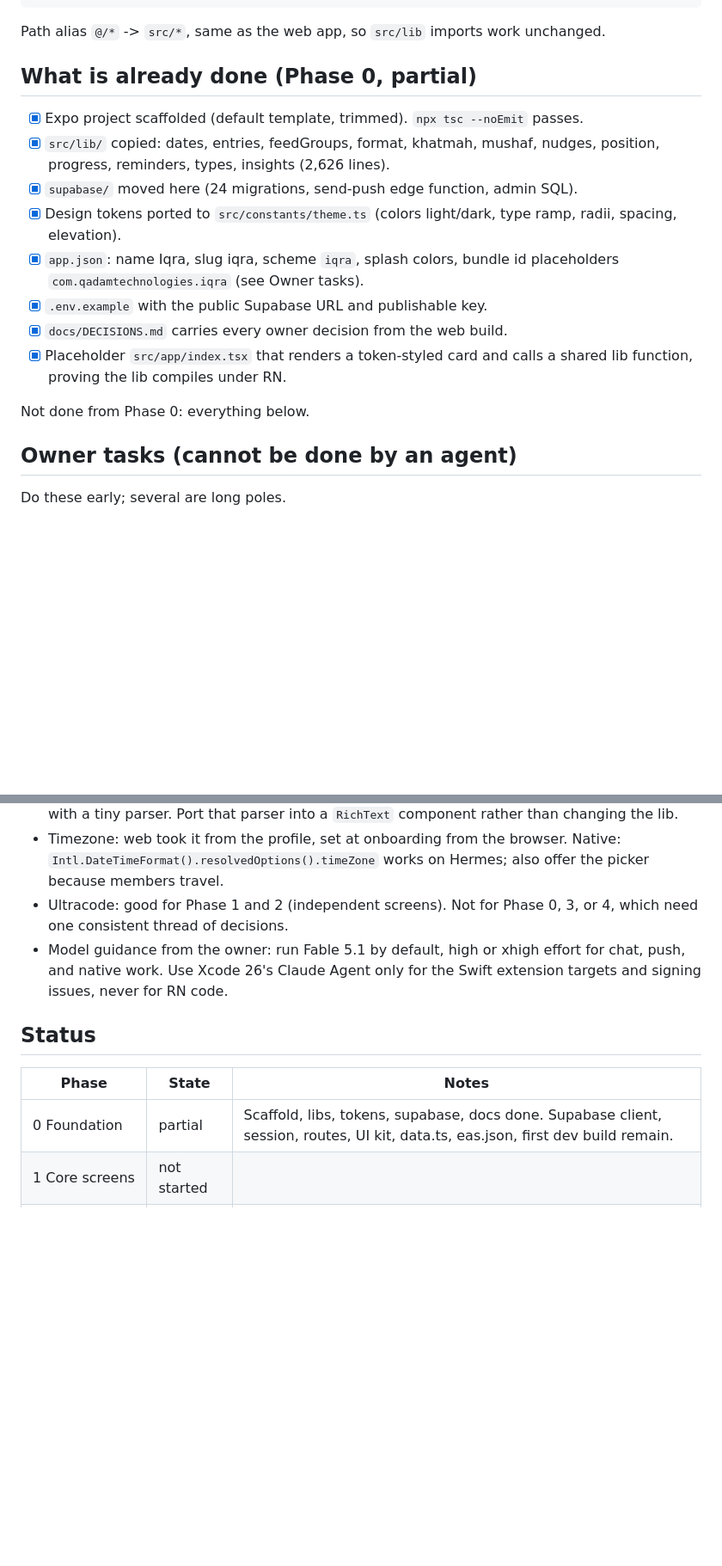
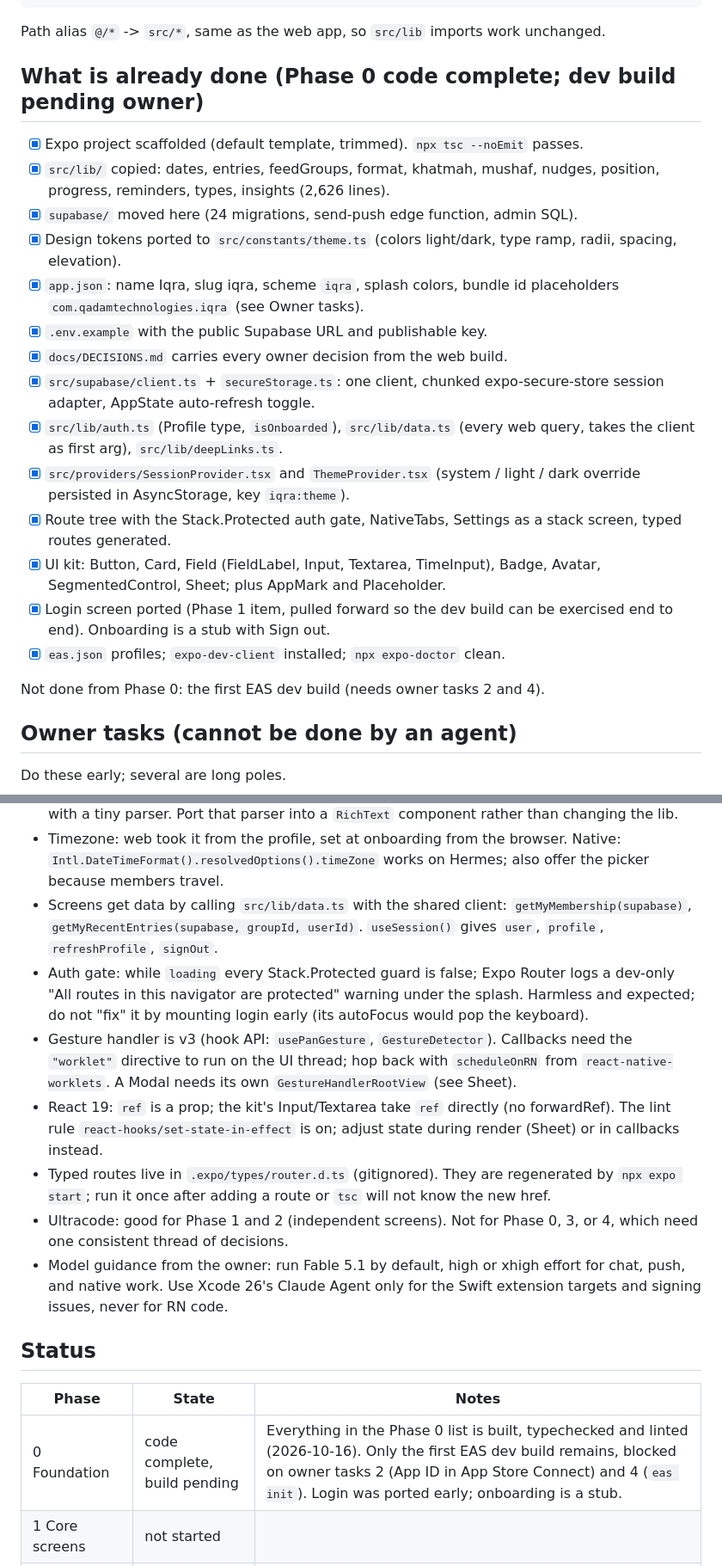
Before and after one commit to danyalkn/iqra, a Markdown page: docs/HANDOFF.md, 2 parts joined by grey strips. Shown at 86% size. Drawn GitHub-style; blank space fills up the shorter version.

```diff
--- a/docs/HANDOFF.md
+++ b/docs/HANDOFF.md
@@ -49,7 +49,7 @@ scripts/gen-icons.mjs  Regenerates those icons from inline SVG (needs sharp)
 Path alias `@/*` -> `src/*`, same as the web app, so `src/lib` imports work
 unchanged.
 
-## What is already done (Phase 0, partial)
+## What is already done (Phase 0 code complete; dev build pending owner)
 
 - [x] Expo project scaffolded (default template, trimmed). `npx tsc --noEmit` passes.
 - [x] `src/lib/` copied: dates, entries, feedGroups, format, khatmah, mushaf,
@@ -61,10 +61,21 @@ unchanged.
       id placeholders `com.qadamtechnologies.iqra` (see Owner tasks).
 - [x] `.env.example` with the public Supabase URL and publishable key.
 - [x] `docs/DECISIONS.md` carries every owner decision from the web build.
-- [x] Placeholder `src/app/index.tsx` that renders a token-styled card and
-      calls a shared lib function, proving the lib compiles under RN.
+- [x] `src/supabase/client.ts` + `secureStorage.ts`: one client, chunked
+      expo-secure-store session adapter, AppState auto-refresh toggle.
+- [x] `src/lib/auth.ts` (Profile type, `isOnboarded`), `src/lib/data.ts`
+      (every web query, takes the client as first arg), `src/lib/deepLinks.ts`.
+- [x] `src/providers/SessionProvider.tsx` and `ThemeProvider.tsx` (system /
+      light / dark override persisted in AsyncStorage, key `iqra:theme`).
+- [x] Route tree with the Stack.Protected auth gate, NativeTabs, Settings
+      as a stack screen, typed routes generated.
+- [x] UI kit: Button, Card, Field (FieldLabel, Input, Textarea, TimeInput),
+      Badge, Avatar, SegmentedControl, Sheet; plus AppMark and Placeholder.
+- [x] Login screen ported (Phase 1 item, pulled forward so the dev build can
+      be exercised end to end). Onboarding is a stub with Sign out.
+- [x] `eas.json` profiles; `expo-dev-client` installed; `npx expo-doctor` clean.
 
-Not done from Phase 0: everything below.
+Not done from Phase 0: the first EAS dev build (needs owner tasks 2 and 4).
 
 ## Owner tasks (cannot be done by an agent)
 
@@ -216,6 +251,23 @@ once Apple approves the entitlement; do not block Phase 3 on it.
 - Timezone: web took it from the profile, set at onboarding from the
   browser. Native: `Intl.DateTimeFormat().resolvedOptions().timeZone` works
   on Hermes; also offer the picker because members travel.
+- Screens get data by calling `src/lib/data.ts` with the shared client:
+  `getMyMembership(supabase)`, `getMyRecentEntries(supabase, groupId, userId)`.
+  `useSession()` gives `user`, `profile`, `refreshProfile`, `signOut`.
+- Auth gate: while `loading` every Stack.Protected guard is false; Expo
+  Router logs a dev-only "All routes in this navigator are protected"
+  warning under the splash. Harmless and expected; do not "fix" it by
+  mounting login early (its autoFocus would pop the keyboard).
+- Gesture handler is v3 (hook API: `usePanGesture`, `GestureDetector`).
+  Callbacks need the `"worklet"` directive to run on the UI thread; hop back
+  with `scheduleOnRN` from `react-native-worklets`. A Modal needs its own
+  `GestureHandlerRootView` (see Sheet).
+- React 19: `ref` is a prop; the kit's Input/Textarea take `ref` directly
+  (no forwardRef). The lint rule `react-hooks/set-state-in-effect` is on;
+  adjust state during render (Sheet) or in callbacks instead.
+- Typed routes live in `.expo/types/router.d.ts` (gitignored). They are
+  regenerated by `npx expo start`; run it once after adding a route or
+  `tsc` will not know the new href.
 - Ultracode: good for Phase 1 and 2 (independent screens). Not for Phase 0,
   3, or 4, which need one consistent thread of decisions.
 - Model guidance from the owner: run Fable 5.1 by default, high or xhigh
@@ -226,7 +278,7 @@ once Apple approves the entitlement; do not block Phase 3 on it.
 
 | Phase | State | Notes |
 |---|---|---|
-| 0 Foundation | partial | Scaffold, libs, tokens, supabase, docs done. Supabase client, session, routes, UI kit, data.ts, eas.json, first dev build remain. |
+| 0 Foundation | code complete, build pending | Everything in the Phase 0 list is built, typechecked and linted (2026-10-16). Only the first EAS dev build remains, blocked on owner tasks 2 (App ID in App Store Connect) and 4 (`eas init`). Login was ported early; onboarding is a stub. |
 | 1 Core screens | not started | |
 | 2 Social + stats | not started | |
 | 3 Push + TestFlight | not started | |
```
Also changed, not shown: other parts of docs/HANDOFF.md (+47 -23 lines).
